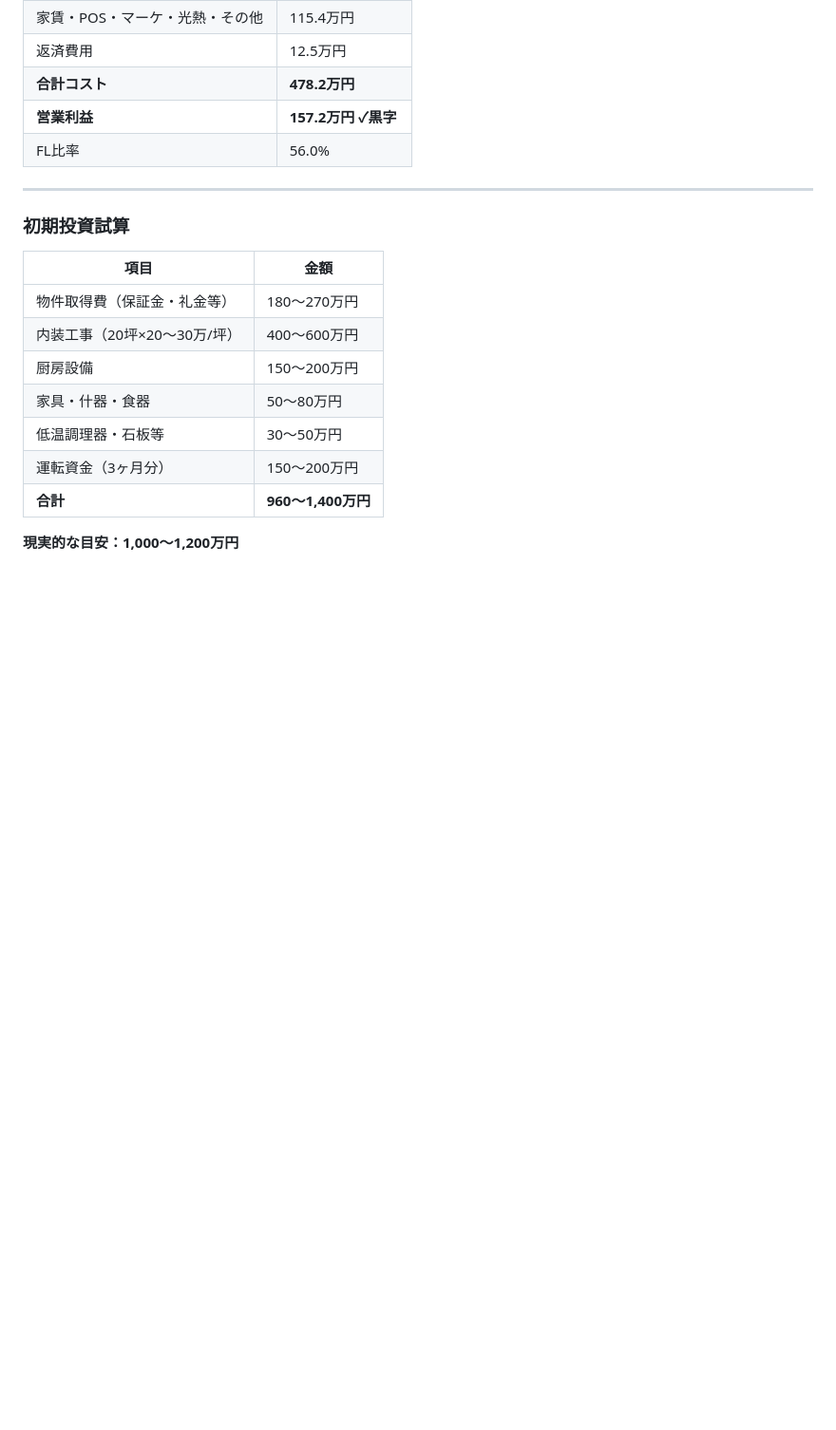
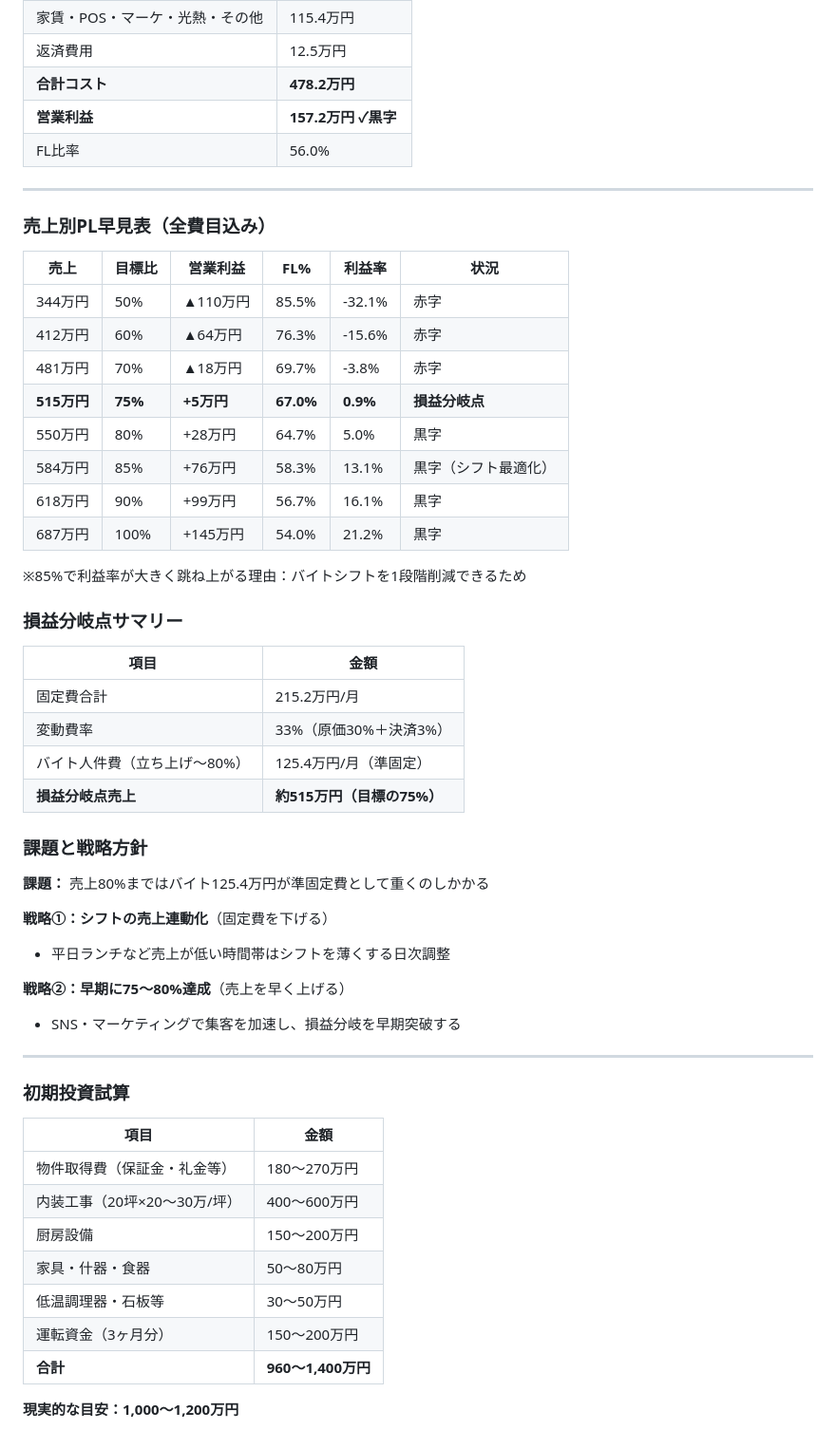
Before and after one commit to hunkotusaisinryo-lab/test-repo, a Markdown page: business/concept_v1.md, the part around the change. Shown at 95% size. Drawn GitHub-style; blank space fills up the shorter version.

Commit message:
売上別PL早見表・損益分岐点・戦略方針を追加
全費目込みの売上別PLと2つの改善戦略を記録。
損益分岐点515万円（目標比75%）を確認。

https://claude.ai/code/session_01Pu5uDWgHDJxswVHM2r7LgL

```diff
--- a/business/concept_v1.md
+++ b/business/concept_v1.md
@@ -295,6 +295,42 @@ _作成日：2026-06-04_
 
 ---
 
+### 売上別PL早見表（全費目込み）
+
+| 売上 | 目標比 | 営業利益 | FL% | 利益率 | 状況 |
+|------|--------|---------|-----|-------|------|
+| 344万円 | 50% | ▲110万円 | 85.5% | -32.1% | 赤字 |
+| 412万円 | 60% | ▲64万円 | 76.3% | -15.6% | 赤字 |
+| 481万円 | 70% | ▲18万円 | 69.7% | -3.8% | 赤字 |
+| **515万円** | **75%** | **+5万円** | **67.0%** | **0.9%** | **損益分岐点** |
+| 550万円 | 80% | +28万円 | 64.7% | 5.0% | 黒字 |
+| 584万円 | 85% | +76万円 | 58.3% | 13.1% | 黒字（シフト最適化） |
+| 618万円 | 90% | +99万円 | 56.7% | 16.1% | 黒字 |
+| 687万円 | 100% | +145万円 | 54.0% | 21.2% | 黒字 |
+
+※85%で利益率が大きく跳ね上がる理由：バイトシフトを1段階削減できるため
+
+### 損益分岐点サマリー
+
+| 項目 | 金額 |
+|------|------|
+| 固定費合計 | 215.2万円/月 |
+| 変動費率 | 33%（原価30%＋決済3%） |
+| バイト人件費（立ち上げ〜80%） | 125.4万円/月（準固定） |
+| **損益分岐点売上** | **約515万円（目標の75%）** |
+
+### 課題と戦略方針
+
+**課題：** 売上80%まではバイト125.4万円が準固定費として重くのしかかる
+
+**戦略①：シフトの売上連動化**（固定費を下げる）
+- 平日ランチなど売上が低い時間帯はシフトを薄くする日次調整
+
+**戦略②：早期に75〜80%達成**（売上を早く上げる）
+- SNS・マーケティングで集客を加速し、損益分岐を早期突破する
+
+---
+
 ### 初期投資試算
 
 | 項目 | 金額 |
```
